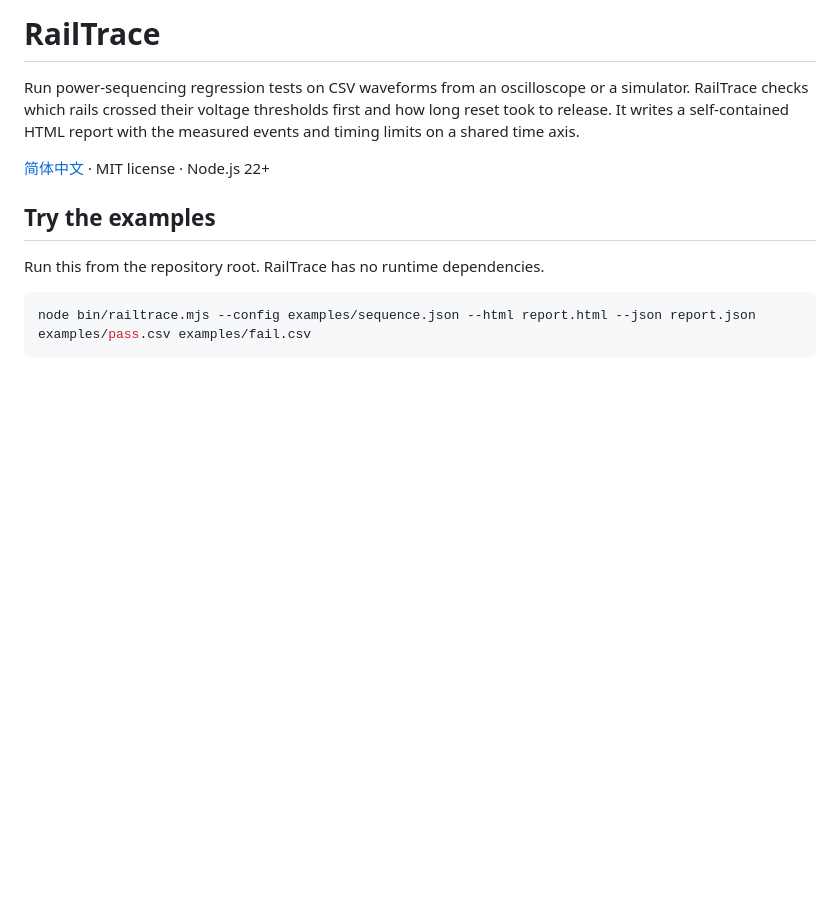
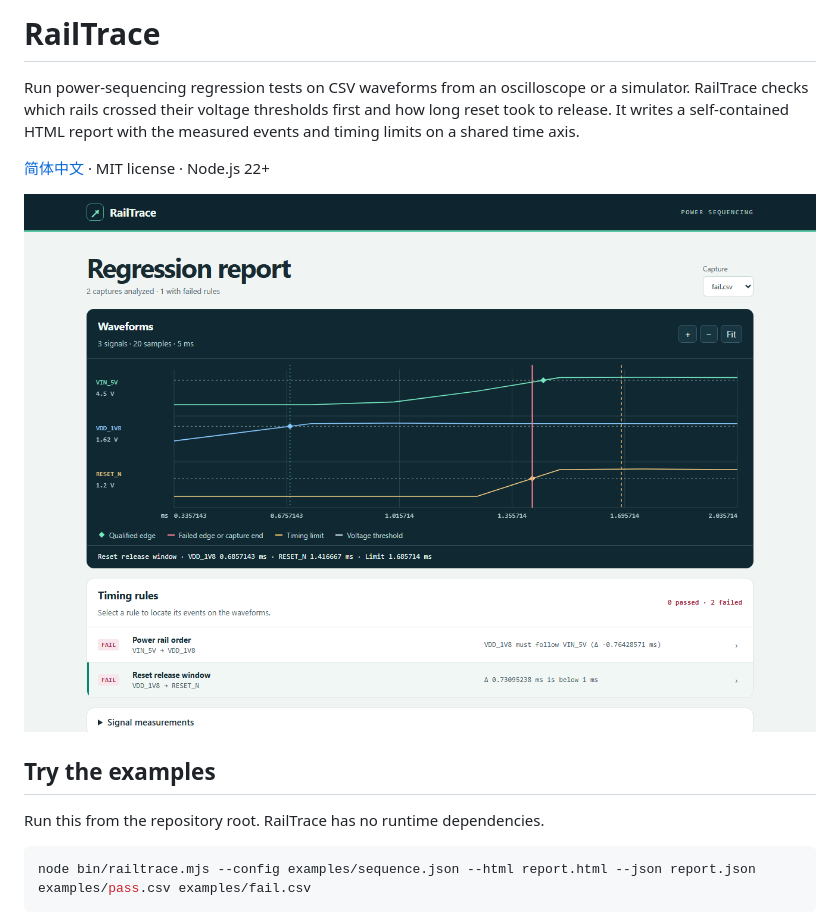
Before and after one commit to hhxx6666/railtrace, a Markdown page: README.md, the part around the change. Rendered like a GitHub page; pictures changed too: docs/screenshot.png (added); blank space fills up the shorter version.

Commit message:
Add a figure to the top of the README

```diff
--- a/README.md
+++ b/README.md
@@ -3,6 +3,8 @@
 Run power-sequencing regression tests on CSV waveforms from an oscilloscope or a simulator. RailTrace checks which rails crossed their voltage thresholds first and how long reset took to release. It writes a self-contained HTML report with the measured events and timing limits on a shared time axis.
 
 [简体中文](README.zh-CN.md) · MIT license · Node.js 22+
+
+![The failing capture: the red line is the observed RESET_N release, the amber dashed line is the earliest allowed release](docs/screenshot.png)
 
 ## Try the examples
 
```
Also changed, not shown: README.zh-CN.md (+2 -0 lines).
